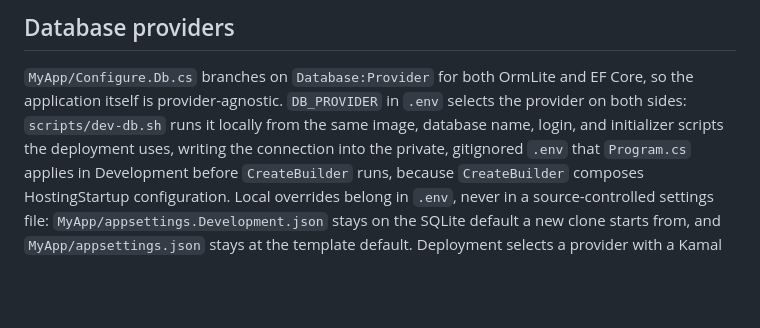
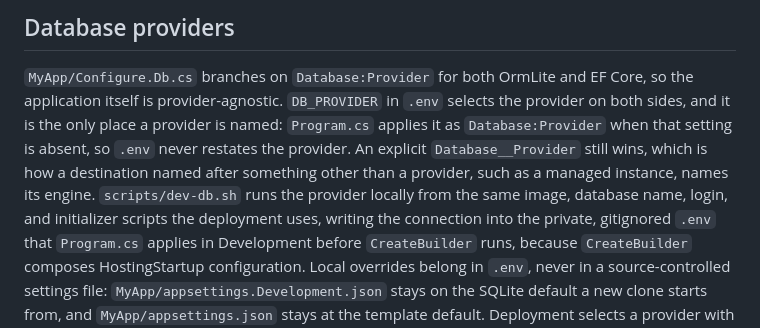
Before and after one commit to NetCoreTemplates/next-saas, a Markdown page: AGENTS.md, the part around the change. GitHub-like rendering; blank space fills up the shorter version.

```diff
--- a/AGENTS.md
+++ b/AGENTS.md
@@ -36,7 +36,11 @@ Use **Organization** in all customer-facing UI and copy. The internal domain, da
 
 `MyApp/Configure.Db.cs` branches on `Database:Provider` for both OrmLite and EF Core, so the
 application itself is provider-agnostic. `DB_PROVIDER` in `.env` selects the provider on both
-sides: `scripts/dev-db.sh` runs it locally from the same image, database name, login, and
+sides, and it is the only place a provider is named: `Program.cs` applies it as
+`Database:Provider` when that setting is absent, so `.env` never restates the provider. An
+explicit `Database__Provider` still wins, which is how a destination named after something
+other than a provider, such as a managed instance, names its engine.
+`scripts/dev-db.sh` runs the provider locally from the same image, database name, login, and
 initializer scripts the deployment uses, writing the connection into the private, gitignored
 `.env` that `Program.cs` applies in Development before `CreateBuilder` runs, because
 `CreateBuilder` composes HostingStartup configuration. Local overrides belong in `.env`, never in
```
Also changed, not shown: DATABASE.md (+14 -7 lines), README.md (+2 -1 lines).
